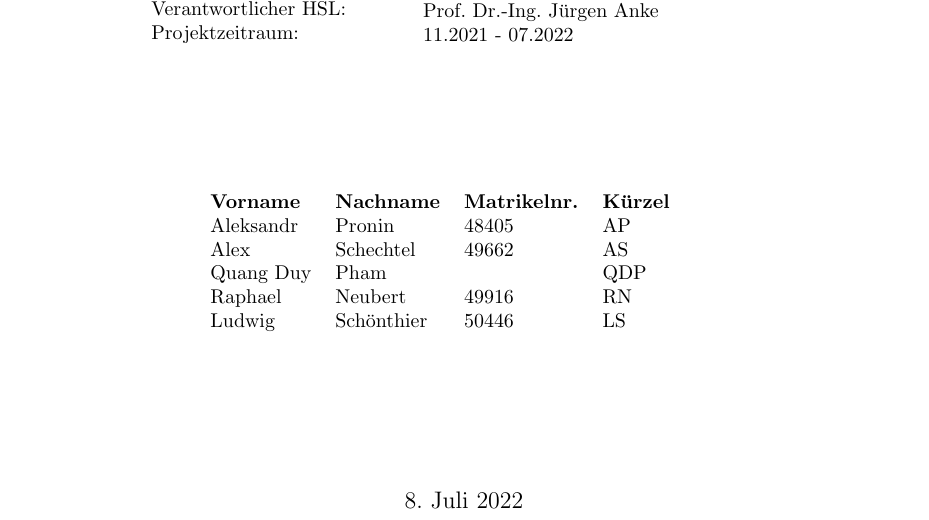
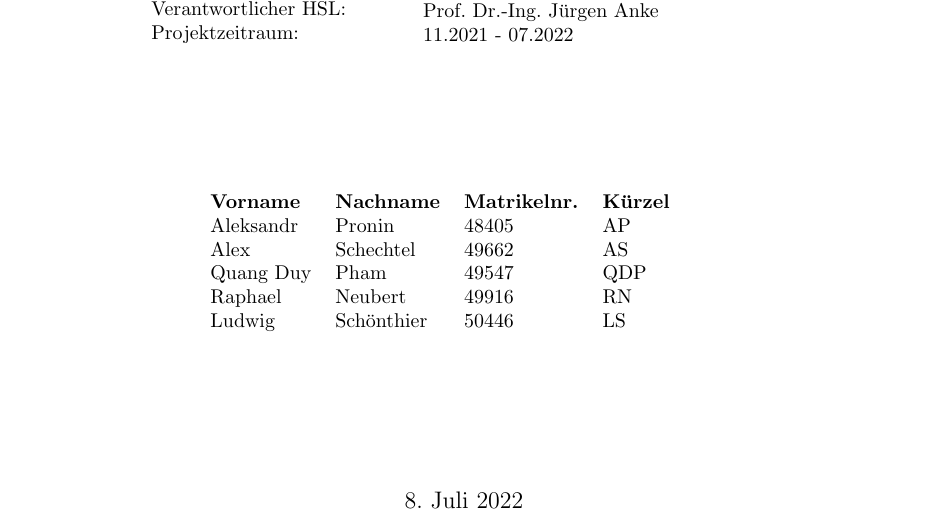
Before and after one commit to RaphaelNeubert/I5_GPS_Tracks, a LaTeX document (belegabgabe_se2/projektbericht/projektbericht.tex): part of page 1 of 21, cut so that both start at the same text. Compiled offline with pdfLaTeX.

Commit message:
QDP Mat.Nr.

```diff
--- a/belegabgabe_se2/projektbericht/projektbericht.tex
+++ b/belegabgabe_se2/projektbericht/projektbericht.tex
@@ -49,7 +49,7 @@
     \textbf{Vorname} & \textbf{Nachname} & \textbf{Matrikelnr.} & \textbf{Kürzel} &  &  \\
     Aleksandr        & Pronin            & 48405                & AP              &  &  \\
     Alex             & Schechtel         & 49662                & AS              &  &  \\
-    Quang Duy        & Pham              &                      & QDP             &  &  \\
+    Quang Duy        & Pham              & 49547                & QDP             &  &  \\
     Raphael          & Neubert           & 49916                & RN              &  &  \\
     Ludwig           & Schönthier        & 50446                & LS              &  &
     \end{tabular}
```
